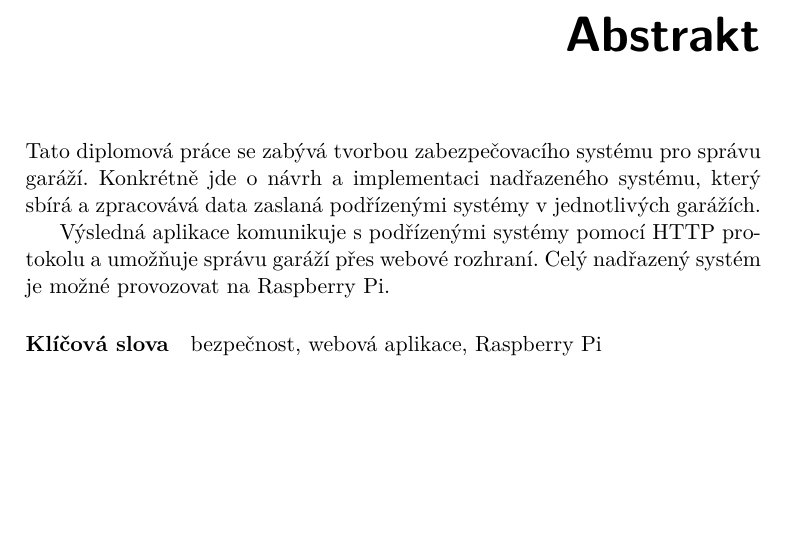
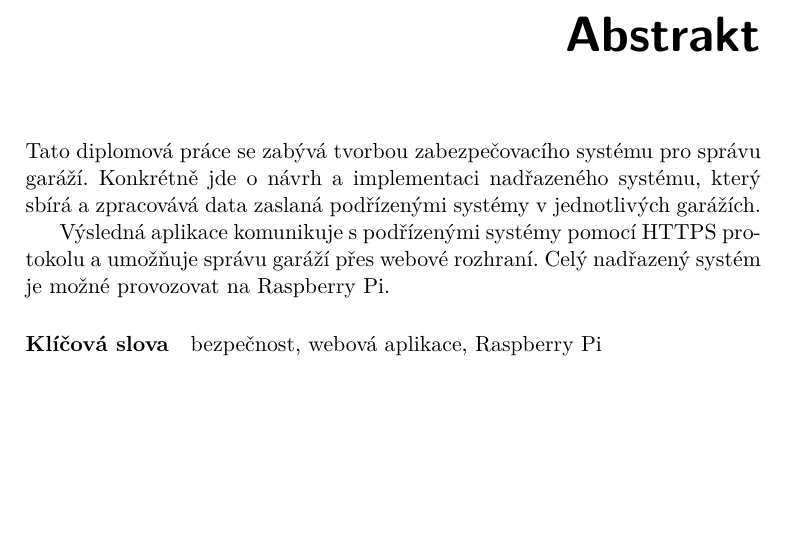
Before and after one commit to ggljzr/mi-dip, a LaTeX thesis (DP_Cervenka_Ondrej_2018.tex): part of page 9 of 83, cut so that both start at the same text. Compiled offline with pdfLaTeX.

Commit message:
https in abstract

```diff
--- a/DP_Cervenka_Ondrej_2018.tex
+++ b/DP_Cervenka_Ondrej_2018.tex
@@ -31,7 +31,7 @@
 \abstractCS{
 Tato diplomová práce se zabývá tvorbou zabezpečovacího systému pro správu garáží. Konkrétně jde o~návrh a implementaci nadřazeného systému, který sbírá a zpracovává data zaslaná podřízenými systémy v~jednotlivých garážích.
 
-Výsledná aplikace komunikuje s~podřízenými systémy pomocí HTTP protokolu a umožňuje správu garáží přes webové rozhraní. Celý nadřazený systém je možné provozovat na Raspberry Pi.
+Výsledná aplikace komunikuje s~podřízenými systémy pomocí HTTPS protokolu a umožňuje správu garáží přes webové rozhraní. Celý nadřazený systém je možné provozovat na Raspberry Pi.
 }
 \abstractEN{Sem doplňte ekvivalent abstraktu Vaší práce v~angličtině.}
 \placeForDeclarationOfAuthenticity{V~Praze}
```
